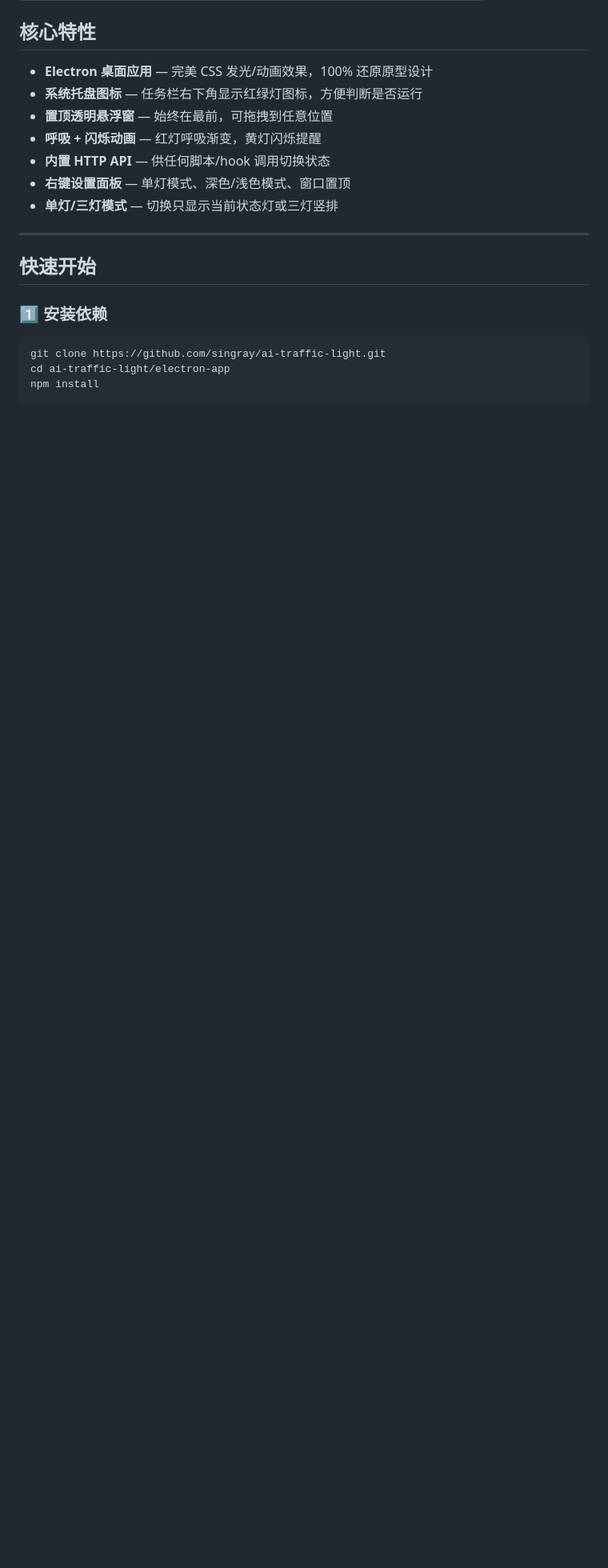
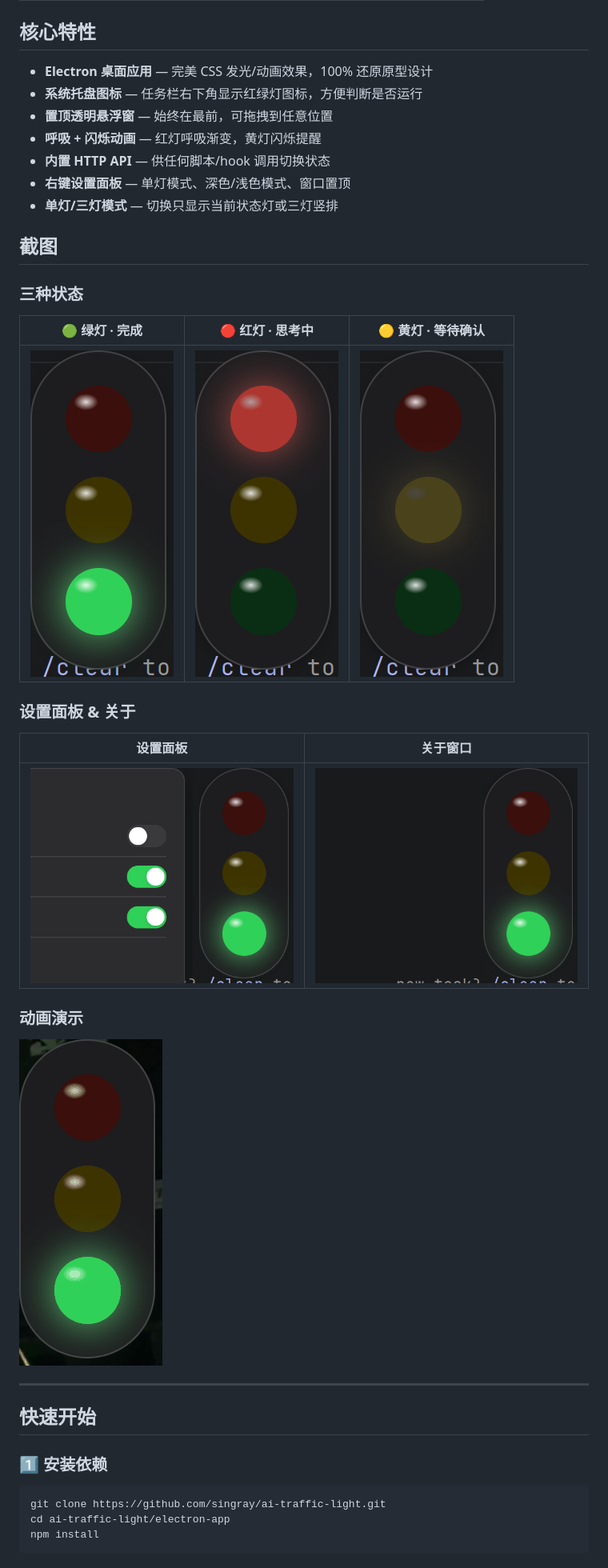
Before and after one commit to singray/ai-traffic-light, a Markdown page: README.md, the part around one of its changes. Shown at 80% size. Rendered like a GitHub page; pictures changed too: screenshots/01-green.png (added), screenshots/02-red.png (added), screenshots/03-yellow.png (added); blank space fills up the shorter version.

Commit message:
docs: README 增加截图和 GIF
- 添加 5 张 PNG 截图：绿灯/红灯/黄灯/设置面板/关于窗口
- 添加 demo.gif 演示颜色切换动画
- README 新增截图展示章节

```diff
--- a/README.md
+++ b/README.md
@@ -25,6 +25,24 @@
 - **内置 HTTP API** — 供任何脚本/hook 调用切换状态
 - **右键设置面板** — 单灯模式、深色/浅色模式、窗口置顶
 - **单灯/三灯模式** — 切换只显示当前状态灯或三灯竖排
+
+## 截图
+
+### 三种状态
+
+| 🟢 绿灯 · 完成 | 🔴 红灯 · 思考中 | 🟡 黄灯 · 等待确认 |
+|:---:|:---:|:---:|
+| ![绿灯](screenshots/01-green.png) | ![红灯](screenshots/02-red.png) | ![黄灯](screenshots/03-yellow.png) |
+
+### 设置面板 & 关于
+
+| 设置面板 | 关于窗口 |
+|:---:|:---:|
+| ![设置](screenshots/04-settings.png) | ![关于](screenshots/05-about.png) |
+
+### 动画演示
+
+![演示动画](screenshots/demo.gif)
 
 ---
 
```
Also changed, not shown: other parts of README.md (+2 -2 lines), 4 other files.
